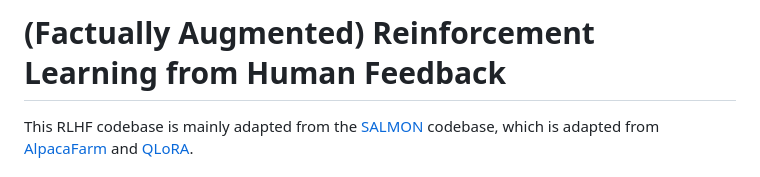
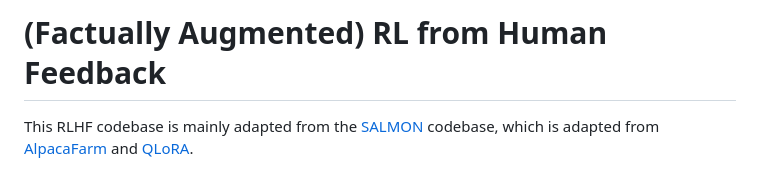
Before and after one commit to llava-rlhf/LLaVA-RLHF, a Markdown page: RLHF/README.md, the part around the change. Rendered like a GitHub page.

```diff
--- a/RLHF/README.md
+++ b/RLHF/README.md
@@ -1,4 +1,4 @@
-# (Factually Augmented) Reinforcement Learning from Human Feedback
+# (Factually Augmented) RL from Human Feedback
 
 This RLHF codebase is mainly adapted from the [SALMON](https://github.com/Edward-Sun/SALMON) codebase, which is adapted from [AlpacaFarm](https://github.com/tatsu-lab/alpaca_farm) and [QLoRA](https://github.com/artidoro/qlora).
 
```
